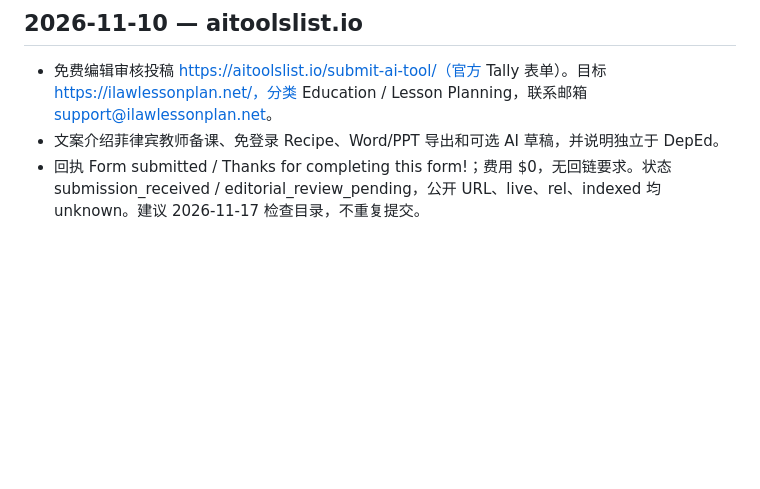
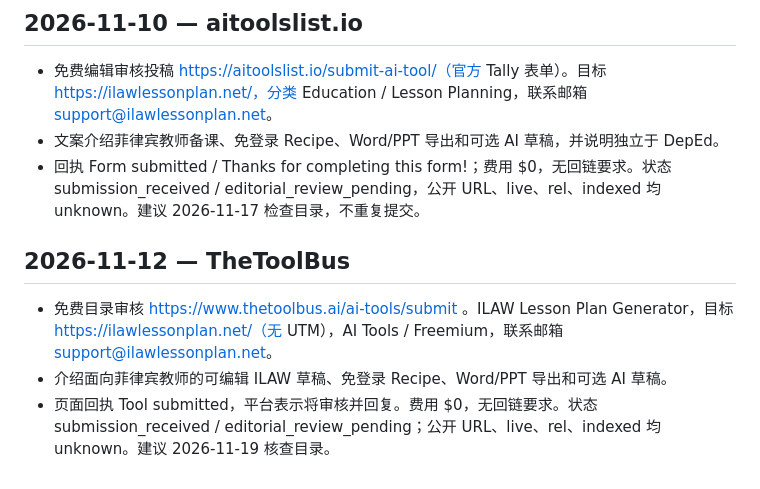
Before and after one commit to sqblxhqyandex-bit/ilaw-lesson-plan-generator, a Markdown page: 11-launch/directory-submission-log.md, the part around the change. Drawn GitHub-style; blank space fills up the shorter version.

Commit message:
Record TheToolBus directory submission

```diff
--- a/11-launch/directory-submission-log.md
+++ b/11-launch/directory-submission-log.md
@@ -128,3 +128,9 @@ If this fits your resource collection, please consider reviewing it. Thank you f
 - 免费编辑审核投稿 https://aitoolslist.io/submit-ai-tool/（官方 Tally 表单）。目标 https://ilawlessonplan.net/，分类 Education / Lesson Planning，联系邮箱 support@ilawlessonplan.net。
 - 文案介绍菲律宾教师备课、免登录 Recipe、Word/PPT 导出和可选 AI 草稿，并说明独立于 DepEd。
 - 回执 Form submitted / Thanks for completing this form!；费用 $0，无回链要求。状态 submission_received / editorial_review_pending，公开 URL、live、rel、indexed 均 unknown。建议 2026-11-17 检查目录，不重复提交。
+
+## 2026-11-12 — TheToolBus
+
+- 免费目录审核 https://www.thetoolbus.ai/ai-tools/submit 。ILAW Lesson Plan Generator，目标 https://ilawlessonplan.net/（无 UTM），AI Tools / Freemium，联系邮箱 support@ilawlessonplan.net。
+- 介绍面向菲律宾教师的可编辑 ILAW 草稿、免登录 Recipe、Word/PPT 导出和可选 AI 草稿。
+- 页面回执 Tool submitted，平台表示将审核并回复。费用 $0，无回链要求。状态 submission_received / editorial_review_pending；公开 URL、live、rel、indexed 均 unknown。建议 2026-11-19 核查目录。
```
Also changed, not shown: project-control.md (+2 -0 lines).
